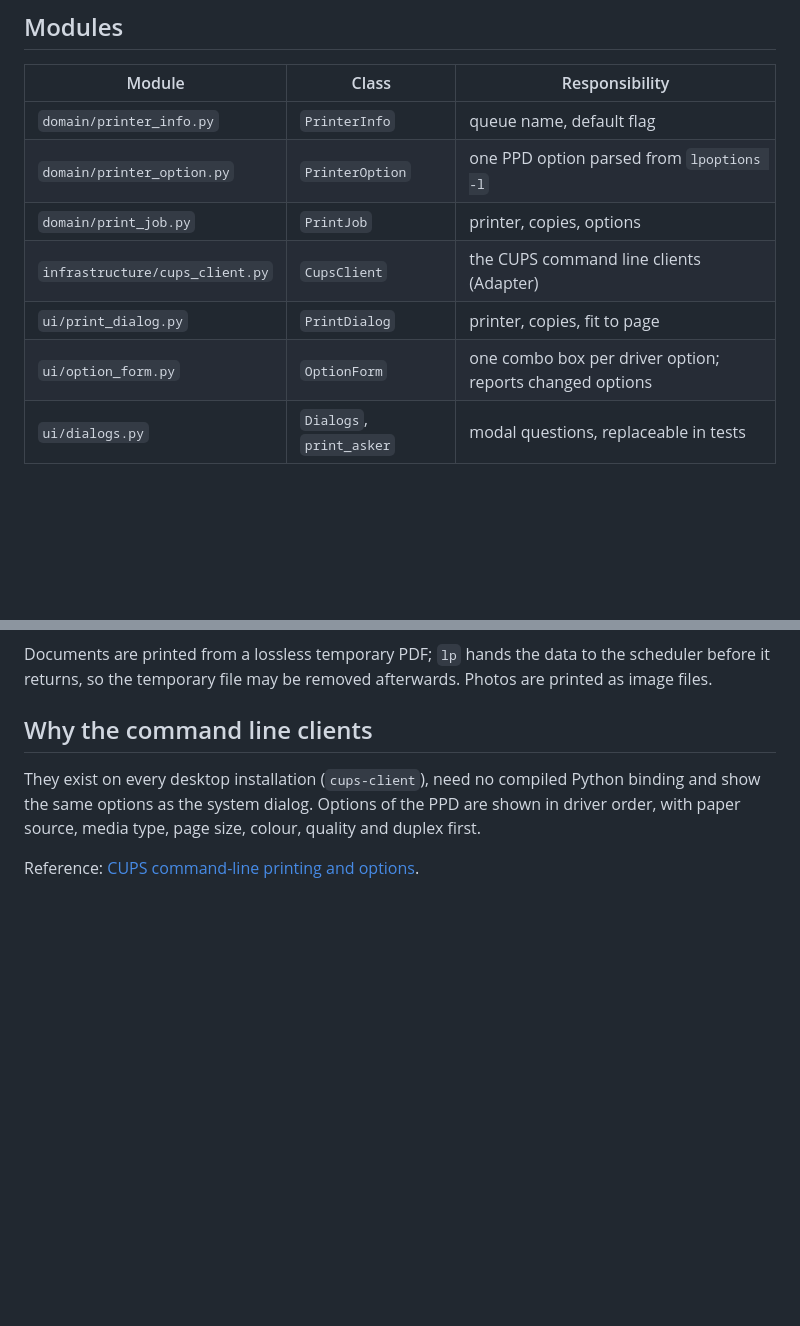
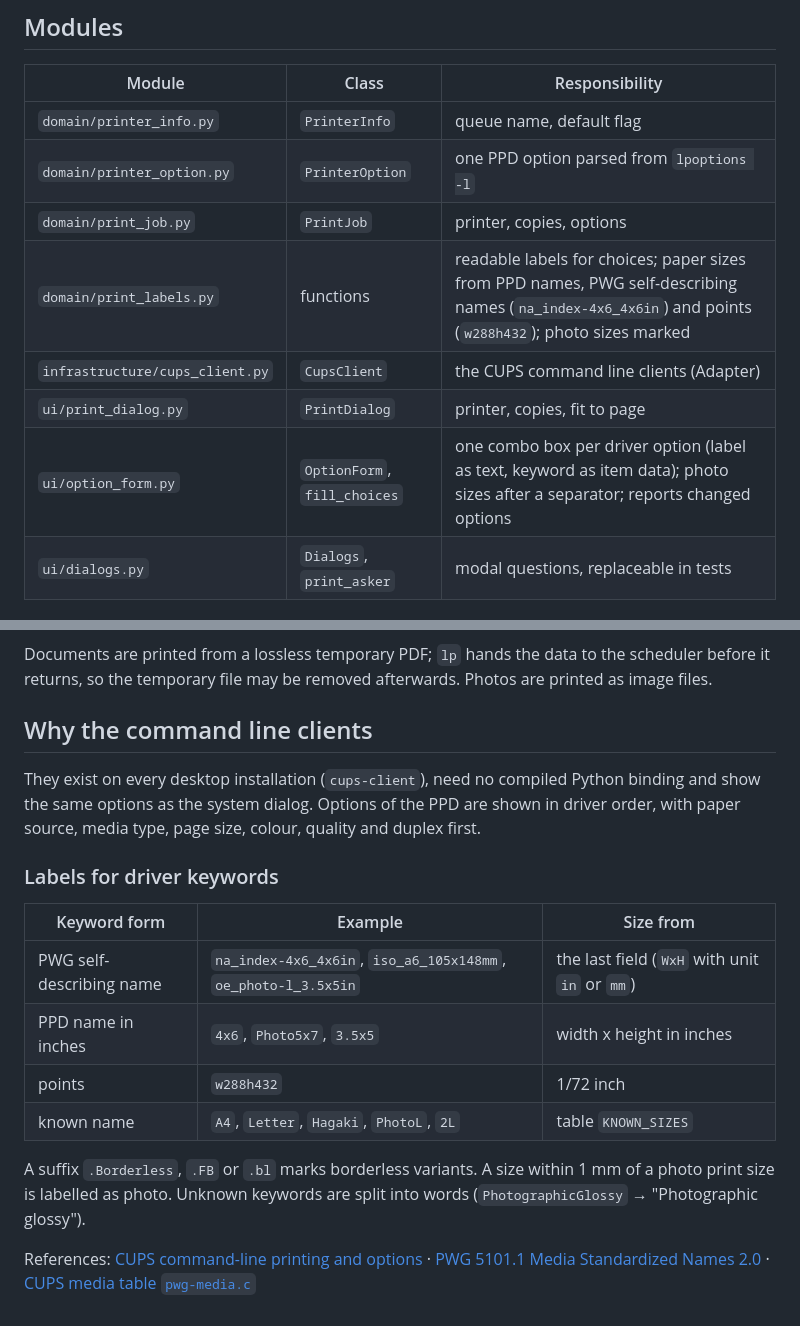
Before and after one commit to peddanet/scanbench, a Markdown page: docs/developer/printing.md, 2 parts joined by grey strips. GitHub-like rendering; blank space fills up the shorter version.

```diff
--- a/docs/developer/printing.md
+++ b/docs/developer/printing.md
@@ -9,9 +9,10 @@ Back to: [Developer documentation](README.md) · [Architecture](architecture.md)
 | `domain/printer_info.py` | `PrinterInfo` | queue name, default flag |
 | `domain/printer_option.py` | `PrinterOption` | one PPD option parsed from `lpoptions -l` |
 | `domain/print_job.py` | `PrintJob` | printer, copies, options |
+| `domain/print_labels.py` | functions | readable labels for choices; paper sizes from PPD names, PWG self-describing names (`na_index-4x6_4x6in`) and points (`w288h432`); photo sizes marked |
 | `infrastructure/cups_client.py` | `CupsClient` | the CUPS command line clients (Adapter) |
 | `ui/print_dialog.py` | `PrintDialog` | printer, copies, fit to page |
-| `ui/option_form.py` | `OptionForm` | one combo box per driver option; reports changed options |
+| `ui/option_form.py` | `OptionForm`, `fill_choices` | one combo box per driver option (label as text, keyword as item data); photo sizes after a separator; reports changed options |
 | `ui/dialogs.py` | `Dialogs`, `print_asker` | modal questions, replaceable in tests |
 
 ## Calls
@@ -34,4 +35,19 @@ Python binding and show the same options as the system dialog. Options of the
 PPD are shown in driver order, with paper source, media type, page size,
 colour, quality and duplex first.
 
-Reference: [CUPS command-line printing and options](https://openprinting.github.io/cups/doc/options.html).
+### Labels for driver keywords
+
+| Keyword form | Example | Size from |
+|---|---|---|
+| PWG self-describing name | `na_index-4x6_4x6in`, `iso_a6_105x148mm`, `oe_photo-l_3.5x5in` | the last field (`WxH` with unit `in` or `mm`) |
+| PPD name in inches | `4x6`, `Photo5x7`, `3.5x5` | width x height in inches |
+| points | `w288h432` | 1/72 inch |
+| known name | `A4`, `Letter`, `Hagaki`, `PhotoL`, `2L` | table `KNOWN_SIZES` |
+
+A suffix `.Borderless`, `.FB` or `.bl` marks borderless variants. A size
+within 1 mm of a photo print size is labelled as photo. Unknown keywords
+are split into words (`PhotographicGlossy` → "Photographic glossy").
+
+References: [CUPS command-line printing and options](https://openprinting.github.io/cups/doc/options.html) ·
+[PWG 5101.1 Media Standardized Names 2.0](https://ftp.pwg.org/pub/pwg/candidates/cs-pwgmsn20-20130328-5101.1.pdf) ·
+[CUPS media table `pwg-media.c`](https://android.googlesource.com/platform/external/libcups/+/android-9.0.0_r21/cups/pwg-media.c)
```
Also changed, not shown: CHANGELOG.md (+7 -0 lines), docs/user/README.md (+15 -4 lines), docs/user/img/print-dialog.png, 6 other files.
